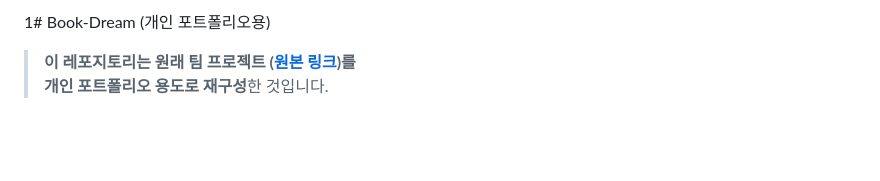
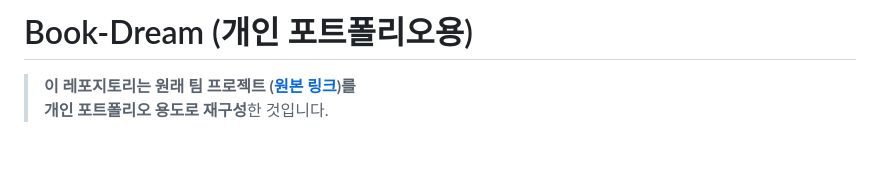
Before and after one commit to yoki06161/Book-Dream-Portfolio, a Markdown page: README.md, the part around the change. Rendered like a GitHub page.

```diff
--- a/README.md
+++ b/README.md
@@ -1,4 +1,4 @@
-1# Book-Dream (개인 포트폴리오용)
+# Book-Dream (개인 포트폴리오용)
 
 > **이 레포지토리는 원래 팀 프로젝트 ([원본 링크](https://github.com/yoki06161/Book-Dream))를**
 > **개인 포트폴리오 용도로 재구성**한 것입니다.
```
